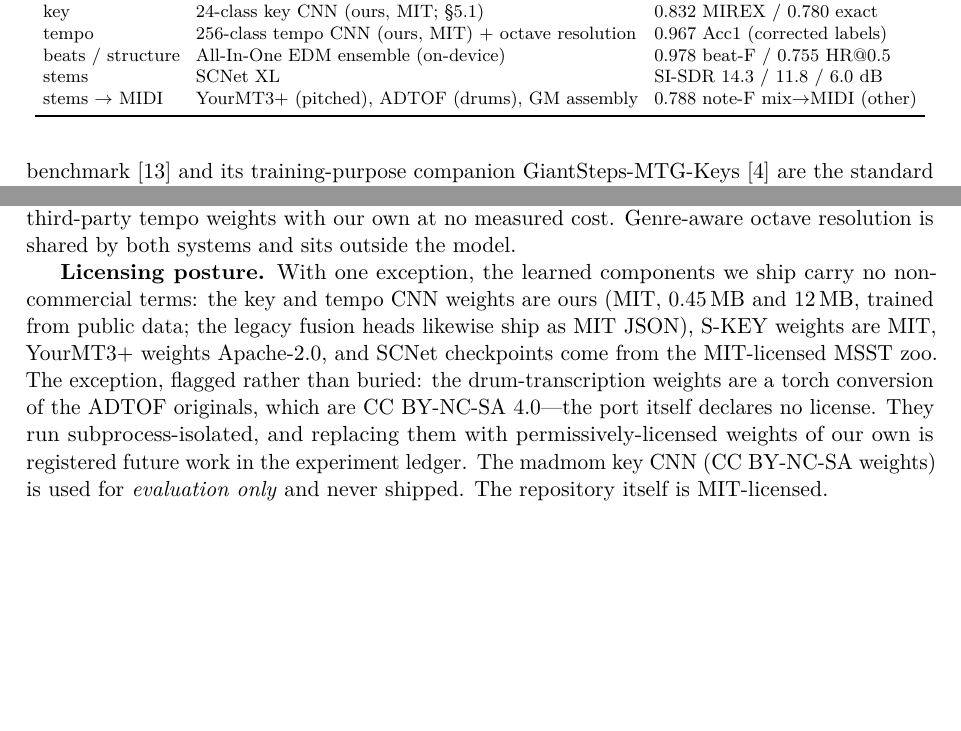
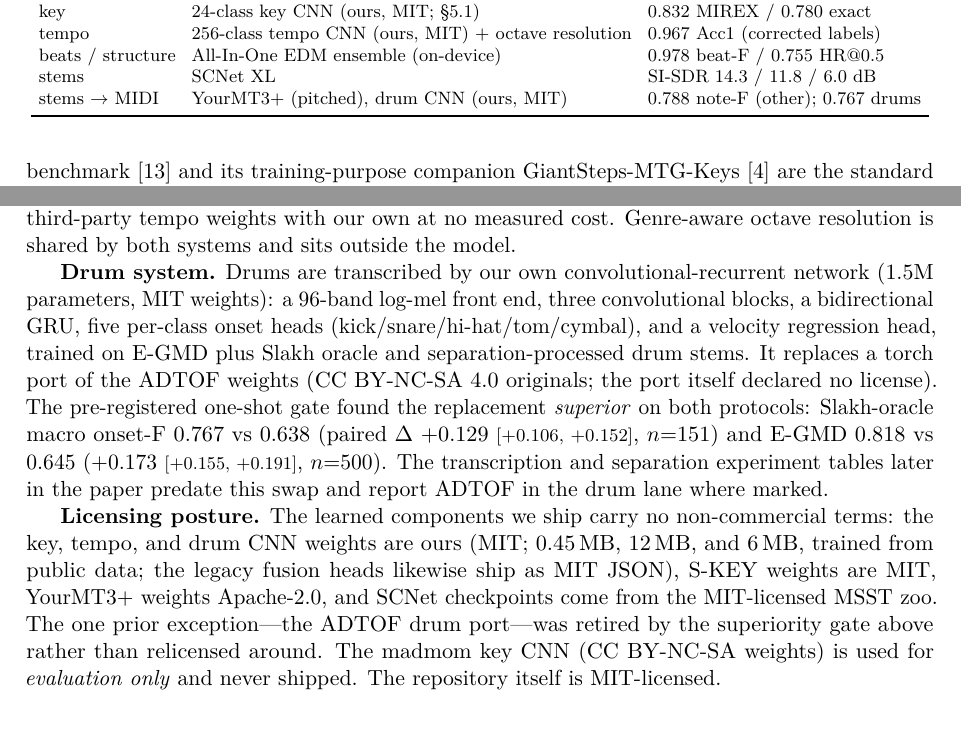
Before and after one commit to jhurliman/jams, a LaTeX paper (paper/arxiv/main.tex): two parts of pages 3 and 4 of 15, joined at a grey line, cut so that both start at the same text, the shorter picture padded with empty space. Compiled offline with pdfLaTeX.

Commit message:
paper: drum CNN replaces ADTOF — system paragraph, Table 1 row, licensing posture
The one NC exception is retired: drums are now our MIT CRNN, gate-superior
on both protocols (0.767 vs 0.638 Slakh-oracle; 0.818 vs 0.645 E-GMD).
Experiment tables predating the swap are marked as ADTOF-era in the text.

Co-Authored-By: Claude Fable 5 <noreply@anthropic.com>

```diff
--- a/paper/arxiv/main.tex
+++ b/paper/arxiv/main.tex
@@ -200,7 +200,7 @@
 tempo & 256-class tempo CNN (ours, MIT) + octave resolution & 0.967 Acc1 (corrected labels) \\
 beats / structure & All-In-One EDM ensemble (on-device) & 0.978 beat-F / 0.755 HR@0.5 \\
 stems & SCNet~XL & SI-SDR 14.3 / 11.8 / 6.0 dB \\
-stems $\to$ MIDI & YourMT3+ (pitched), ADTOF (drums), GM assembly & 0.788 note-F mix$\to$MIDI (other) \\
+stems $\to$ MIDI & YourMT3+ (pitched), drum CNN (ours, MIT) & 0.788 note-F (other); 0.767 drums \\
 \bottomrule
 \end{tabular}
 \end{table}
@@ -222,16 +222,26 @@
 measured cost. Genre-aware octave resolution is shared by both systems and sits outside
 the model.
 
-\textbf{Licensing posture.} With one exception, the learned components we ship carry no
-non-commercial terms: the key and tempo CNN weights are ours (MIT, 0.45\,MB and 12\,MB,
-trained from public data; the legacy fusion heads likewise ship as MIT JSON), S-KEY
-weights are MIT, YourMT3+ weights Apache-2.0, and SCNet checkpoints come from the
-MIT-licensed MSST zoo. The exception, flagged rather than buried: the drum-transcription
-weights are a torch conversion of the ADTOF originals, which are CC~BY-NC-SA~4.0---the
-port itself declares no license. They run subprocess-isolated, and replacing them with
-permissively-licensed weights of our own is registered future work in the experiment
-ledger. The madmom key CNN (CC~BY-NC-SA weights) is used for \emph{evaluation only} and
-never shipped. The repository itself is MIT-licensed.
+\textbf{Drum system.} Drums are transcribed by our own convolutional-recurrent network
+(1.5M parameters, MIT weights): a 96-band log-mel front end, three convolutional
+blocks, a bidirectional GRU, five per-class onset heads (kick/snare/hi-hat/tom/cymbal),
+and a velocity regression head, trained on E-GMD plus Slakh oracle and
+separation-processed drum stems. It replaces a torch port of the ADTOF weights
+(CC~BY-NC-SA~4.0 originals; the port itself declared no license). The pre-registered
+one-shot gate found the replacement \emph{superior} on both protocols: Slakh-oracle
+macro onset-F $0.767$ vs $0.638$ (paired $\Delta$ $+0.129$ \ci{+0.106}{+0.152},
+$n{=}151$) and E-GMD $0.818$ vs $0.645$ ($+0.173$ \ci{+0.155}{+0.191}, $n{=}500$).
+The transcription and separation experiment tables later in the paper predate this
+swap and report ADTOF in the drum lane where marked.
+
+\textbf{Licensing posture.} The learned components we ship carry no non-commercial
+terms: the key, tempo, and drum CNN weights are ours (MIT; 0.45\,MB, 12\,MB, and
+6\,MB, trained from public data; the legacy fusion heads likewise ship as MIT JSON),
+S-KEY weights are MIT, YourMT3+ weights Apache-2.0, and SCNet checkpoints come from the
+MIT-licensed MSST zoo. The one prior exception---the ADTOF drum port---was retired by
+the superiority gate above rather than relicensed around. The madmom key CNN
+(CC~BY-NC-SA weights) is used for \emph{evaluation only} and never shipped. The
+repository itself is MIT-licensed.
 
 \section{Evaluation protocol}
 \label{sec:protocol}
```
